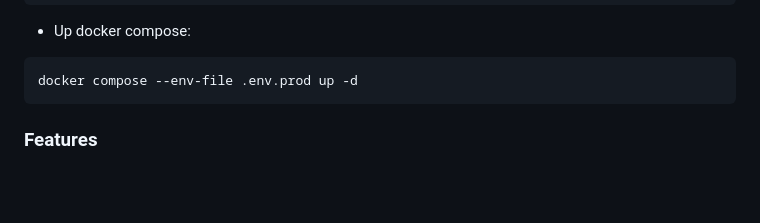
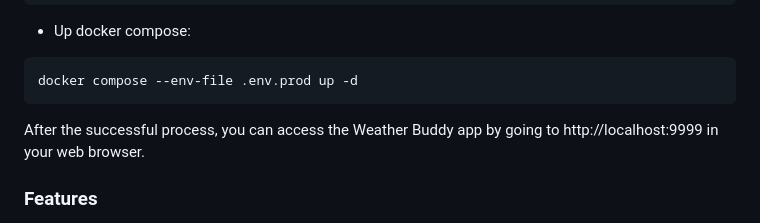
Before and after one commit to MikhailKras/weather-buddy, a Markdown page: README.md, the part around the change. Rendered like a GitHub page; blank space fills up the shorter version.

Commit message:
chore: updated `README.md` with instructions for running the app

````diff
--- a/README.md
+++ b/README.md
@@ -48,6 +48,7 @@ docker compose --env-file .env.prod build app
 ```batch
 docker compose --env-file .env.prod up -d
 ```
+After the successful process, you can access the Weather Buddy app by going to http://localhost:9999 in your web browser.
 
 ### Features
 
````
